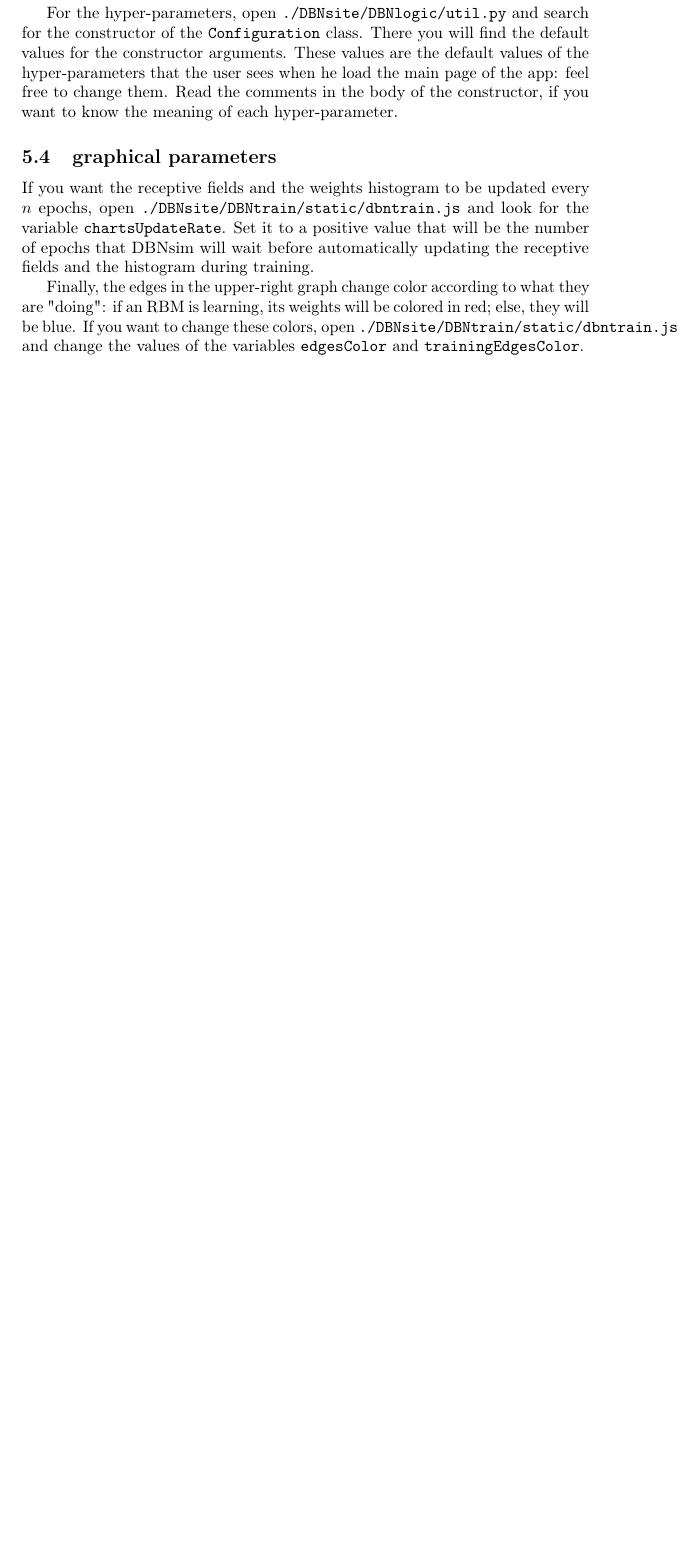
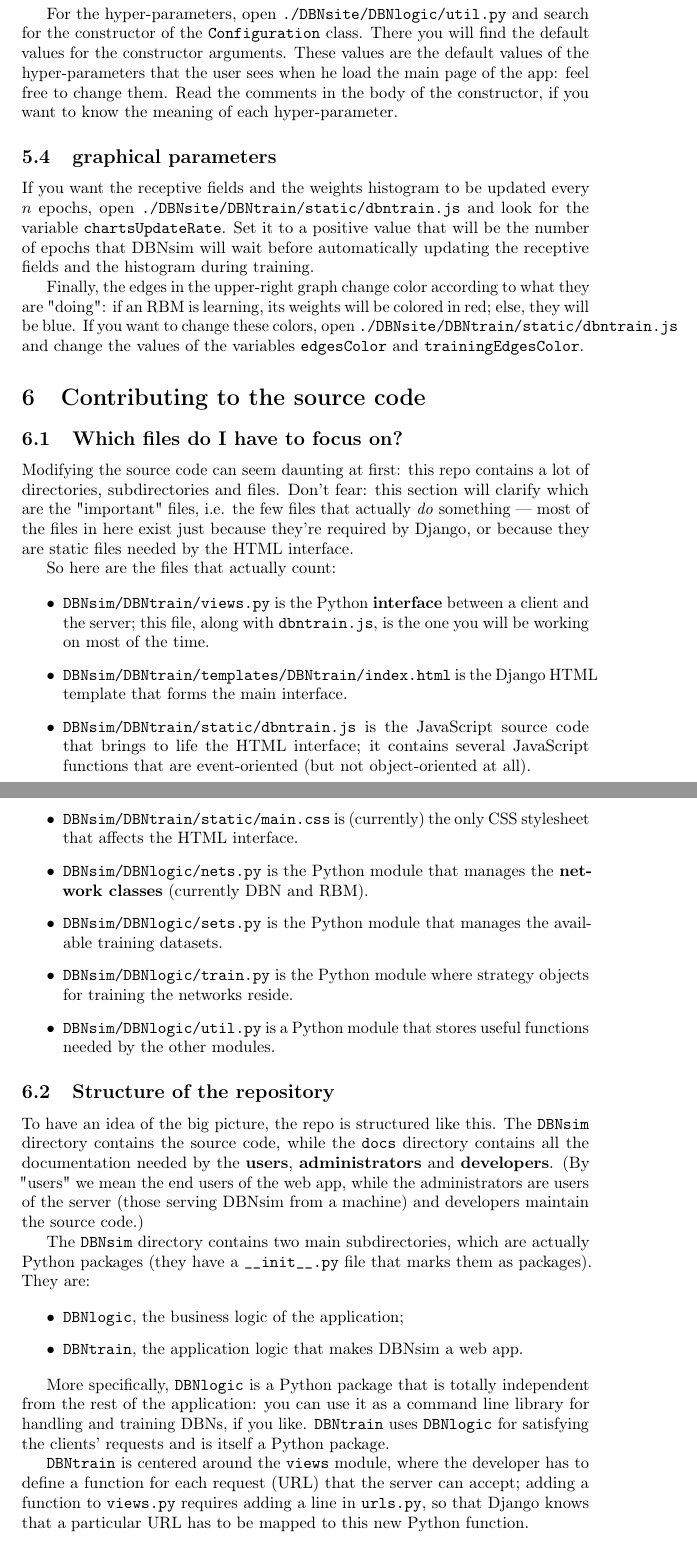
Before and after one commit to ggiuffre/DBNsim, a LaTeX document (docs/tex/DBNsim.tex): part of page 10 of 10 before the commit and two parts of pages 10 and 11 of 12 after it, the two joined at a grey line, cut so that both start at the same text, the shorter picture padded with empty space. Compiled offline with pdfLaTeX.

Commit message:
Fix bug on TeX conversion

```diff
--- a/docs/tex/DBNsim.tex
+++ b/docs/tex/DBNsim.tex
@@ -433,3 +437,60 @@ If you want the receptive fields and the weights histogram to be updated every $
 
 Finally, the edges in the upper-right graph change color according to what they are "doing": if an RBM is learning, its weights will be colored in red; else, they will be blue. If you want to change these colors, open \texttt{./DBNsite/DBNtrain/static/dbntrain.js} and change the values of the variables \texttt{edgesColor} and \texttt{trainingEdgesColor}.
 
+
+
+
+	\section{Contributing to the source code}
+
+
+
+	\subsection{Which files do I have to focus on?}
+
+
+Modifying the source code can seem daunting at first: this repo contains a lot of directories, subdirectories and files. Don't fear: this section will clarify which are the "important" files, i.e. the few files that actually \emph{do} something --- most of the files in here exist just because they're required by Django, or because they are static files needed by the HTML interface.
+
+So here are the files that actually count:
+
+	\begin{itemize}
+
+
+	\item \texttt{DBNsim/DBNtrain/views.py} is the Python \textbf{interface} between a client and the server; this file, along with \texttt{dbntrain.js}, is the one you will be working on most of the time.
+
+	\item \texttt{DBNsim/DBNtrain/templates/DBNtrain/index.html} is the Django HTML template that forms the main interface.
+
+	\item \texttt{DBNsim/DBNtrain/static/dbntrain.js} is the JavaScript source code that brings to life the HTML interface; it contains several JavaScript functions that are event-oriented (but not object-oriented at all).
+
+	\item \texttt{DBNsim/DBNtrain/static/main.css} is (currently) the only CSS stylesheet that affects the HTML interface.
+
+	\item \texttt{DBNsim/DBNlogic/nets.py} is the Python module that manages the \textbf{network classes} (currently DBN and RBM).
+
+	\item \texttt{DBNsim/DBNlogic/sets.py} is the Python module that manages the available training datasets.
+
+	\item \texttt{DBNsim/DBNlogic/train.py} is the Python module where strategy objects for training the networks reside.
+
+	\item \texttt{DBNsim/DBNlogic/util.py} is a Python module that stores useful functions needed by the other modules.
+
+	\end{itemize}
+
+
+
+	\subsection{Structure of the repository}
+
+
+To have an idea of the big picture, the repo is structured like this. The \texttt{DBNsim} directory contains the source code, while the \texttt{docs} directory contains all the documentation needed by the \textbf{users}, \textbf{administrators} and \textbf{developers}. (By "users" we mean the end users of the web app, while the administrators are users of the server (those serving DBNsim from a machine) and developers maintain the source code.)
+
+The \texttt{DBNsim} directory contains two main subdirectories, which are actually Python packages (they have a \texttt{\_\_init\_\_.py} file that marks them as packages). They are:
+
+	\begin{itemize}
+
+
+	\item \texttt{DBNlogic}, the business logic of the application;
+
+	\item \texttt{DBNtrain}, the application logic that makes DBNsim a web app.
+
+	\end{itemize}
+
+
+More specifically, \texttt{DBNlogic} is a Python package that is totally independent from the rest of the application: you can use it as a command line library for handling and training DBNs, if you like. \texttt{DBNtrain} uses \texttt{DBNlogic} for satisfying the clients' requests and is itself a Python package.
+
+\texttt{DBNtrain} is centered around the \texttt{views} module, where the developer has to define a function for each request (URL) that the server can accept; adding a function to \texttt{views.py} requires adding a line in \texttt{urls.py}, so that Django knows that a particular URL has to be mapped to this new Python function.
```
Also changed, not shown: docs/tex/DBNsim.pdf, docs/tex/DBNsim.tex (51 more changed lines), 1 other file.
